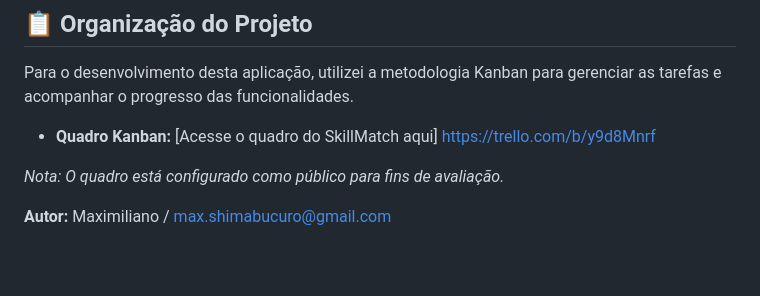
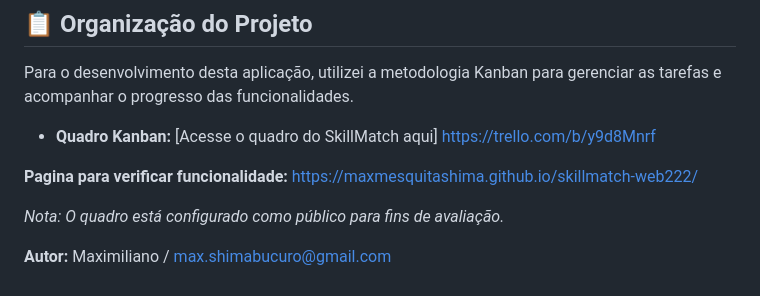
Before and after one commit to maxmesquitashima/skillmatch-web222, a Markdown page: README.md, the part around the change. Rendered like a GitHub page; blank space fills up the shorter version.

Commit message:
feito deploy do projeto

```diff
--- a/README.md
+++ b/README.md
@@ -67,6 +67,8 @@ Para o desenvolvimento desta aplicação, utilizei a metodologia Kanban para ger
 
 - **Quadro Kanban:** [Acesse o quadro do SkillMatch aqui] https://trello.com/b/y9d8Mnrf
 
+**Pagina para verificar funcionalidade:** https://maxmesquitashima.github.io/skillmatch-web222/
+
 *Nota: O quadro está configurado como público para fins de avaliação.*
 
 **Autor:** Maximiliano / max.shimabucuro@gmail.com
```
